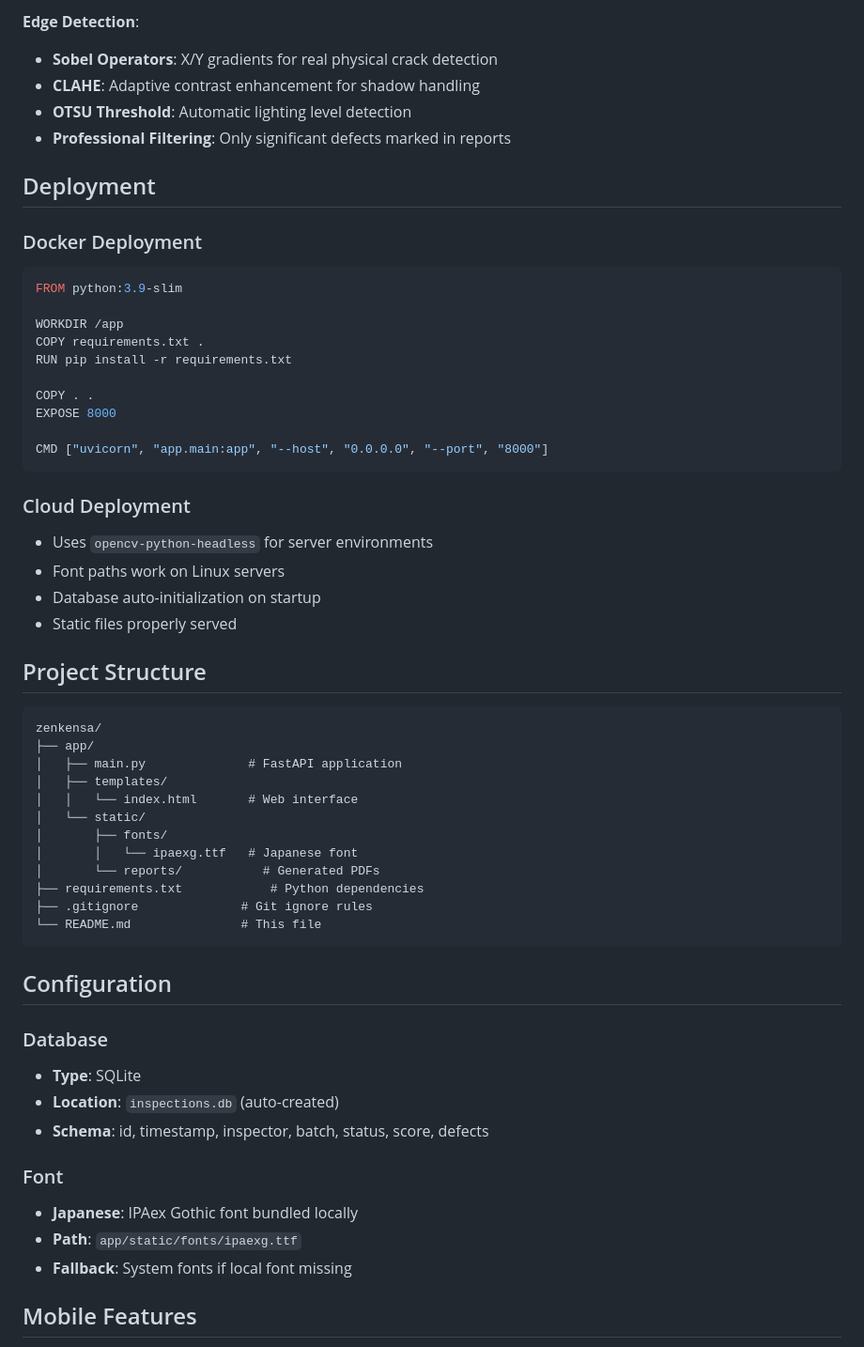
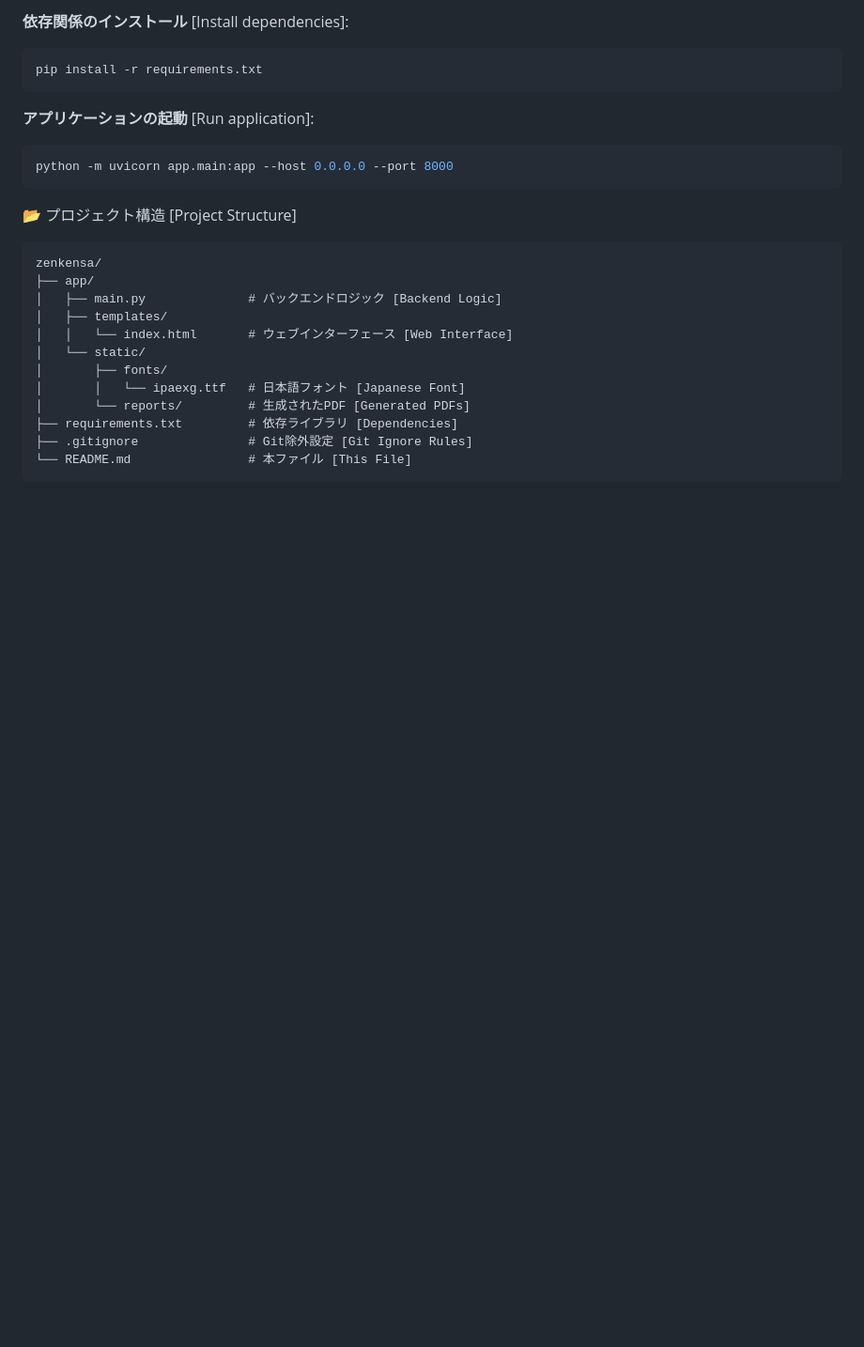
Before and after one commit to TusharGarg07/ZenKensa-AI--AI-Surface-Inspection-System-, a Markdown page: README.md, the part around one of its changes. Shown at 94% size. Rendered like a GitHub page; blank space fills up the shorter version.

Commit message:
Update README to bilingual Japanese-English format

````diff
--- a/README.md
+++ b/README.md
@@ -60,61 +33,27 @@ uvicorn app.main:app --host 0.0.0.0 --port 8000
-**Edge Detection**:
-- **Sobel Operators**: X/Y gradients for real physical crack detection
-- **CLAHE**: Adaptive contrast enhancement for shadow handling
-- **OTSU Threshold**: Automatic lighting level detection
-- **Professional Filtering**: Only significant defects marked in reports
-
-## Deployment
-
-### Docker Deployment
-
-```dockerfile
-FROM python:3.9-slim
-
-WORKDIR /app
-COPY requirements.txt .
-RUN pip install -r requirements.txt
-
-COPY . .
-EXPOSE 8000
-
-CMD ["uvicorn", "app.main:app", "--host", "0.0.0.0", "--port", "8000"]
+**依存関係のインストール** [Install dependencies]:
+```bash
+pip install -r requirements.txt
 ```
 
-### Cloud Deployment
+**アプリケーションの起動** [Run application]:
+```bash
+python -m uvicorn app.main:app --host 0.0.0.0 --port 8000
+```
 
-- Uses `opencv-python-headless` for server environments
-- Font paths work on Linux servers
-- Database auto-initialization on startup
-- Static files properly served
-
-## Project Structure
+📂 プロジェクト構造 [Project Structure]
 
 ```
 zenkensa/
 ├── app/
-│   ├── main.py              # FastAPI application
+│   ├── main.py              # バックエンドロジック [Backend Logic]
 │   ├── templates/
-│   │   └── index.html       # Web interface
+│   │   └── index.html       # ウェブインターフェース [Web Interface]
 │   └── static/
 │       ├── fonts/
-│       │   └── ipaexg.ttf   # Japanese font
-│       └── reports/           # Generated PDFs
-├── requirements.txt            # Python dependencies
-├── .gitignore              # Git ignore rules
-└── README.md               # This file
+│       │   └── ipaexg.ttf   # 日本語フォント [Japanese Font]
+│       └── reports/         # 生成されたPDF [Generated PDFs]
+├── requirements.txt         # 依存ライブラリ [Dependencies]
+├── .gitignore               # Git除外設定 [Git Ignore Rules]
+└── README.md                # 本ファイル [This File]
 ```
 
-## Configuration
-
-### Database
-- **Type**: SQLite
-- **Location**: `inspections.db` (auto-created)
-- **Schema**: id, timestamp, inspector, batch, status, score, defects
-
-### Font
-- **Japanese**: IPAex Gothic font bundled locally
-- **Path**: `app/static/fonts/ipaexg.ttf`
-- **Fallback**: System fonts if local font missing
-
-## Mobile Features
-
````
Also changed, not shown: other parts of README.md (+22 -73 lines).
